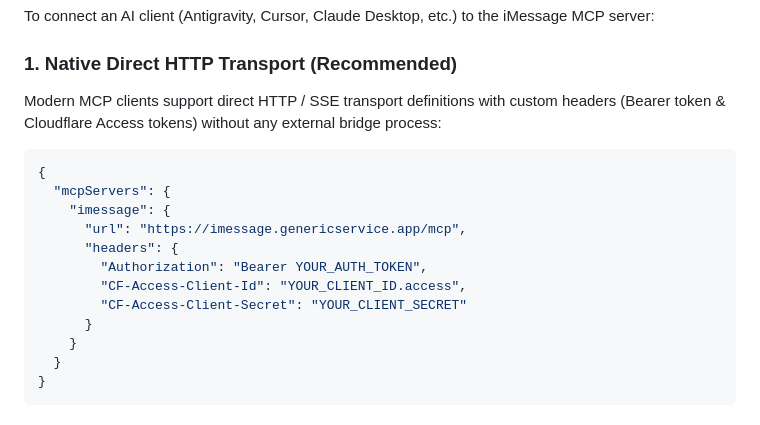
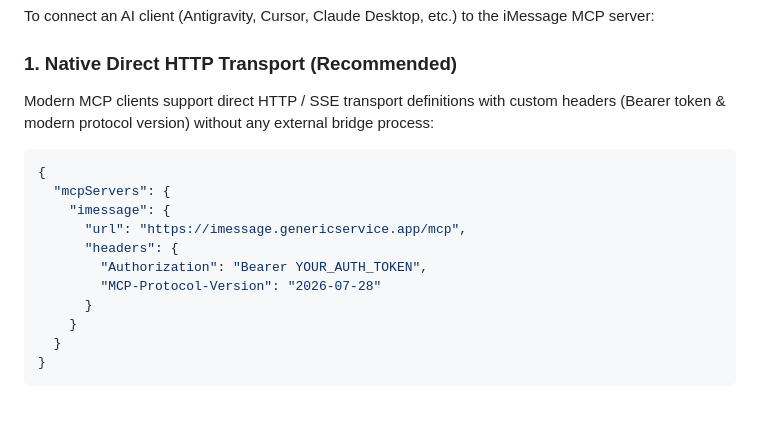
Before and after one commit to genericService/imessage-mcp-server, a Markdown page: README.md, the part around the change. GitHub-like rendering.

Commit message:
docs: remove deprecated Cloudflare Access headers from client configuration

````diff
--- a/README.md
+++ b/README.md
@@ -156,7 +156,7 @@ To connect an AI client (Antigravity, Cursor, Claude Desktop, etc.) to the iMess
 
 ### 1. Native Direct HTTP Transport (Recommended)
 
-Modern MCP clients support direct HTTP / SSE transport definitions with custom headers (Bearer token & Cloudflare Access tokens) without any external bridge process:
+Modern MCP clients support direct HTTP / SSE transport definitions with custom headers (Bearer token & modern protocol version) without any external bridge process:
 
 ```json
 {
@@ -165,8 +165,7 @@ Modern MCP clients support direct HTTP / SSE transport definitions with custom h
       "url": "https://imessage.genericservice.app/mcp",
       "headers": {
         "Authorization": "Bearer YOUR_AUTH_TOKEN",
-        "CF-Access-Client-Id": "YOUR_CLIENT_ID.access",
-        "CF-Access-Client-Secret": "YOUR_CLIENT_SECRET"
+        "MCP-Protocol-Version": "2026-07-28"
       }
     }
   }
````
